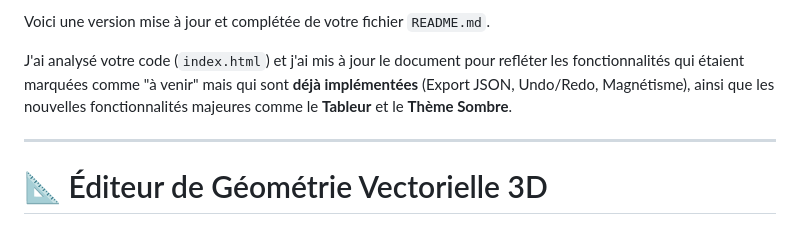
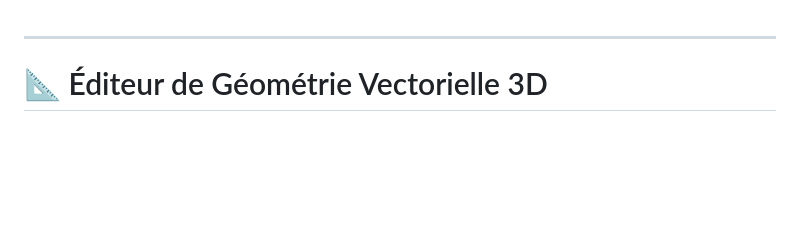
Before and after one commit to gorkamorka13/Geo3D, a Markdown page: README.md, the part around the change. Drawn GitHub-style; blank space fills up the shorter version.

```diff
--- a/README.md
+++ b/README.md
@@ -1,7 +1,3 @@
-Voici une version mise à jour et complétée de votre fichier `README.md`.
-
-J'ai analysé votre code (`index.html`) et j'ai mis à jour le document pour refléter les fonctionnalités qui étaient marquées comme "à venir" mais qui sont **déjà implémentées** (Export JSON, Undo/Redo, Magnétisme), ainsi que les nouvelles fonctionnalités majeures comme le **Tableur** et le **Thème Sombre**.
-
 ***
 
 # 📐 Éditeur de Géométrie Vectorielle 3D
```
